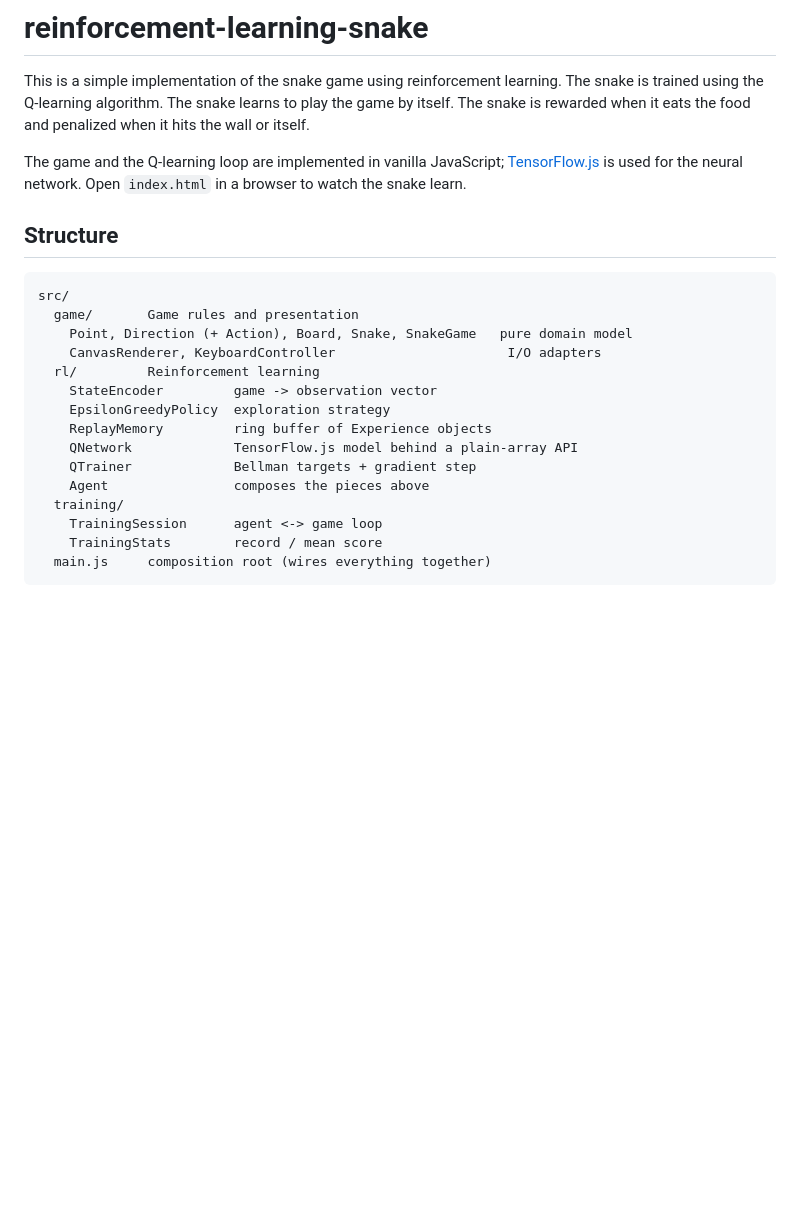
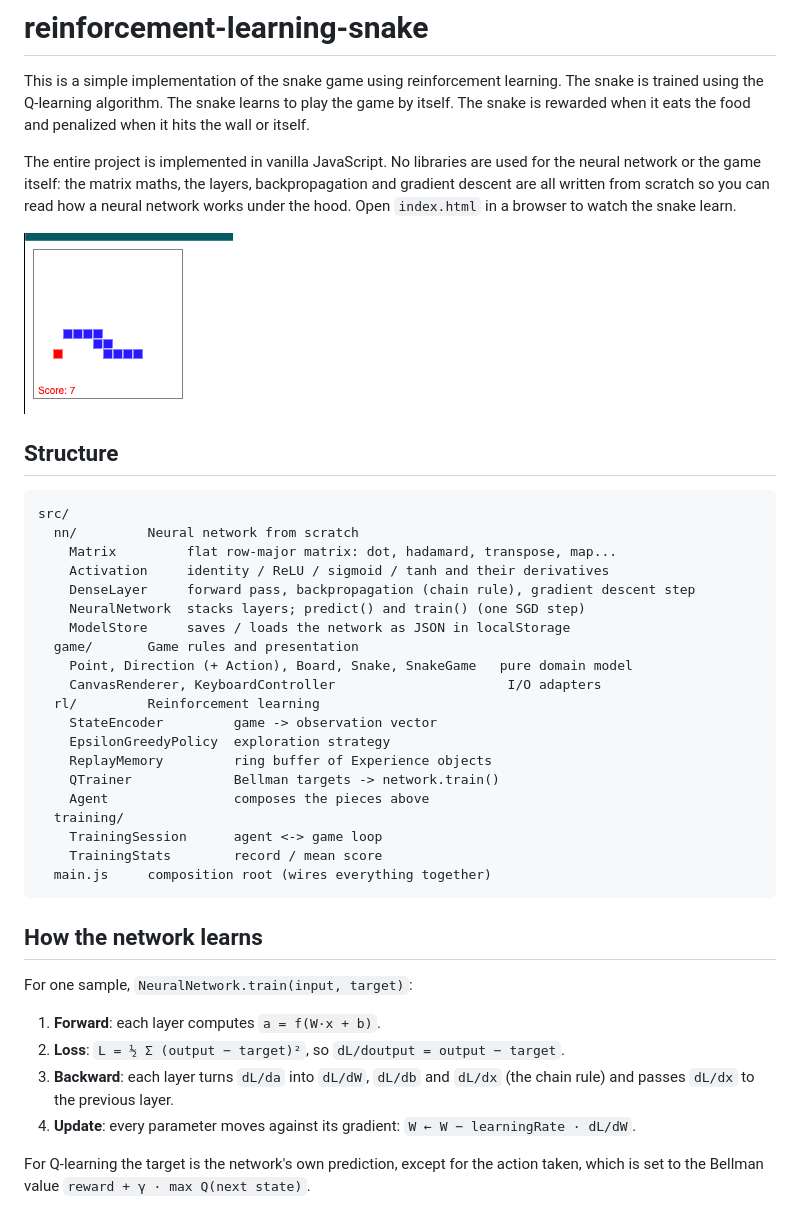
Before and after one commit to apssouza22/reinforcement-learning-snake, a Markdown page: README.md, the part around the change. Drawn GitHub-style; pictures changed too: snake.png (added); blank space fills up the shorter version.

Commit message:
Back to vanilla implementation

````diff
--- a/README.md
+++ b/README.md
@@ -1,12 +1,20 @@
 # reinforcement-learning-snake
 This is a simple implementation of the snake game using reinforcement learning. The snake is trained using the Q-learning algorithm. The snake learns to play the game by itself. The snake is rewarded when it eats the food and penalized when it hits the wall or itself.
 
-The game and the Q-learning loop are implemented in vanilla JavaScript; [TensorFlow.js](https://www.tensorflow.org/js) is used for the neural network. Open `index.html` in a browser to watch the snake learn.
+The entire project is implemented in vanilla JavaScript. No libraries are used for the neural network or the game itself: the matrix maths, the layers, backpropagation and gradient descent are all written from scratch so you can read how a neural network works under the hood. Open `index.html` in a browser to watch the snake learn.
+
+<img src="snake.png">
 
 ## Structure
 
 ```
 src/
+  nn/         Neural network from scratch
+    Matrix         flat row-major matrix: dot, hadamard, transpose, map...
+    Activation     identity / ReLU / sigmoid / tanh and their derivatives
+    DenseLayer     forward pass, backpropagation (chain rule), gradient descent step
+    NeuralNetwork  stacks layers; predict() and train() (one SGD step)
+    ModelStore     saves / loads the network as JSON in localStorage
   game/       Game rules and presentation
     Point, Direction (+ Action), Board, Snake, SnakeGame   pure domain model
     CanvasRenderer, KeyboardController                      I/O adapters
@@ -14,11 +22,19 @@ src/
     StateEncoder         game -> observation vector
     EpsilonGreedyPolicy  exploration strategy
     ReplayMemory         ring buffer of Experience objects
-    QNetwork             TensorFlow.js model behind a plain-array API
-    QTrainer             Bellman targets + gradient step
+    QTrainer             Bellman targets -> network.train()
     Agent                composes the pieces above
   training/
     TrainingSession      agent <-> game loop
     TrainingStats        record / mean score
   main.js     composition root (wires everything together)
 ```
+
+## How the network learns
+For one sample, `NeuralNetwork.train(input, target)`:
+1. **Forward**: each layer computes `a = f(W·x + b)`.
+2. **Loss**: `L = ½ Σ (output − target)²`, so `dL/doutput = output − target`.
+3. **Backward**: each layer turns `dL/da` into `dL/dW`, `dL/db` and `dL/dx` (the chain rule) and passes `dL/dx` to the previous layer.
+4. **Update**: every parameter moves against its gradient: `W ← W − learningRate · dL/dW`.
+
+For Q-learning the target is the network's own prediction, except for the action taken, which is set to the Bellman value `reward + γ · max Q(next state)`.
````
Also changed, not shown: 12 other files.
